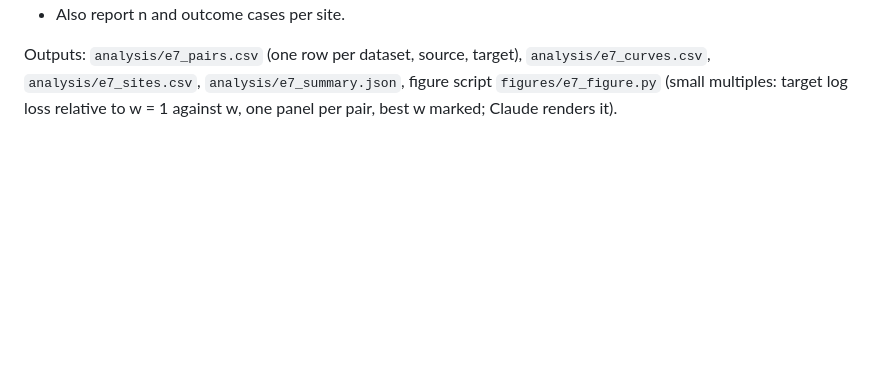
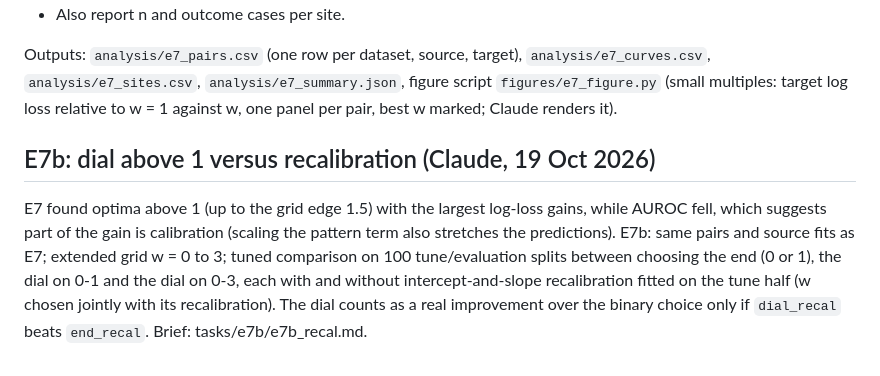
Before and after one commit to wjremy/DL-Observation-Shift-Project, a Markdown page: SPEC.md, the part around the change. GitHub-like rendering; blank space fills up the shorter version.

Commit message:
Start E7b: dial above 1 versus recalibration
Co-Authored-By: Claude Opus 5.5 <noreply@anthropic.com>

```diff
--- a/SPEC.md
+++ b/SPEC.md
@@ -132,3 +132,7 @@ Per target t (all of t's patients, using s's medians and scaling):
 - Also report n and outcome cases per site.
 
 Outputs: `analysis/e7_pairs.csv` (one row per dataset, source, target), `analysis/e7_curves.csv`, `analysis/e7_sites.csv`, `analysis/e7_summary.json`, figure script `figures/e7_figure.py` (small multiples: target log loss relative to w = 1 against w, one panel per pair, best w marked; Claude renders it).
+
+## E7b: dial above 1 versus recalibration (Claude, 19 Oct 2026)
+
+E7 found optima above 1 (up to the grid edge 1.5) with the largest log-loss gains, while AUROC fell, which suggests part of the gain is calibration (scaling the pattern term also stretches the predictions). E7b: same pairs and source fits as E7; extended grid w = 0 to 3; tuned comparison on 100 tune/evaluation splits between choosing the end (0 or 1), the dial on 0-1 and the dial on 0-3, each with and without intercept-and-slope recalibration fitted on the tune half (w chosen jointly with its recalibration). The dial counts as a real improvement over the binary choice only if `dial_recal` beats `end_recal`. Brief: tasks/e7b/e7b_recal.md.
```
Also changed, not shown: STATUS.md (+1 -1 lines), tasks/e7b/e7b_recal.md (added, +28 -0 lines).
